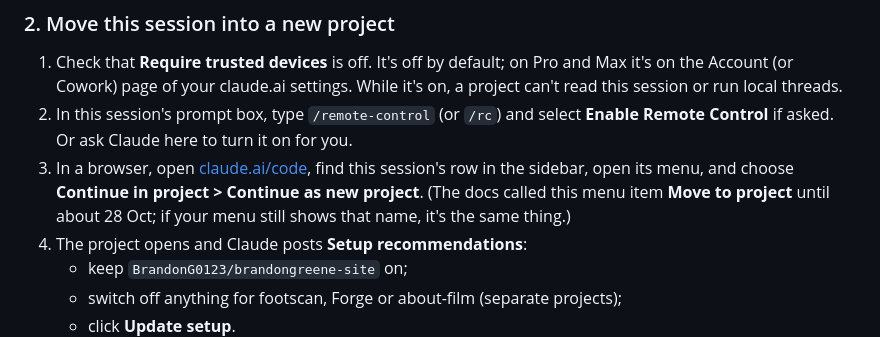
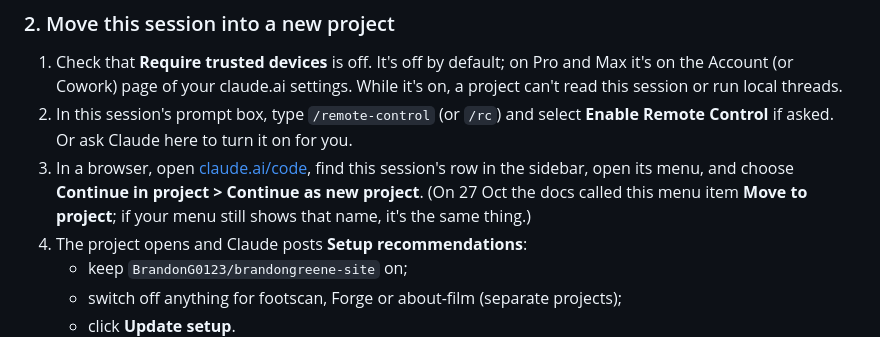
Before and after one commit to BrandonG0123/brandongreene-site, a Markdown page: PROJECT_HANDOFF.md, the part around the change. Drawn GitHub-style.

Commit message:
Project handoff: don't guess when the menu was renamed
Co-Authored-By: Claude Opus 5.5 <noreply@anthropic.com>

```diff
--- a/PROJECT_HANDOFF.md
+++ b/PROJECT_HANDOFF.md
@@ -271,7 +271,7 @@ so they'd begin without the site's rules. Merge `project-handoff/site` into `mai
 
 1. Check that **Require trusted devices** is off. It's off by default; on Pro and Max it's on the Account (or Cowork) page of your claude.ai settings. While it's on, a project can't read this session or run local threads.
 2. In this session's prompt box, type `/remote-control` (or `/rc`) and select **Enable Remote Control** if asked. Or ask Claude here to turn it on for you.
-3. In a browser, open [claude.ai/code](https://claude.ai/code), find this session's row in the sidebar, open its menu, and choose **Continue in project > Continue as new project**. (The docs called this menu item **Move to project** until about 28 Oct; if your menu still shows that name, it's the same thing.)
+3. In a browser, open [claude.ai/code](https://claude.ai/code), find this session's row in the sidebar, open its menu, and choose **Continue in project > Continue as new project**. (On 27 Oct the docs called this menu item **Move to project**; if your menu still shows that name, it's the same thing.)
 4. The project opens and Claude posts **Setup recommendations**:
    - keep `BrandonG0123/brandongreene-site` on;
    - switch off anything for footscan, Forge or about-film (separate projects);
```
